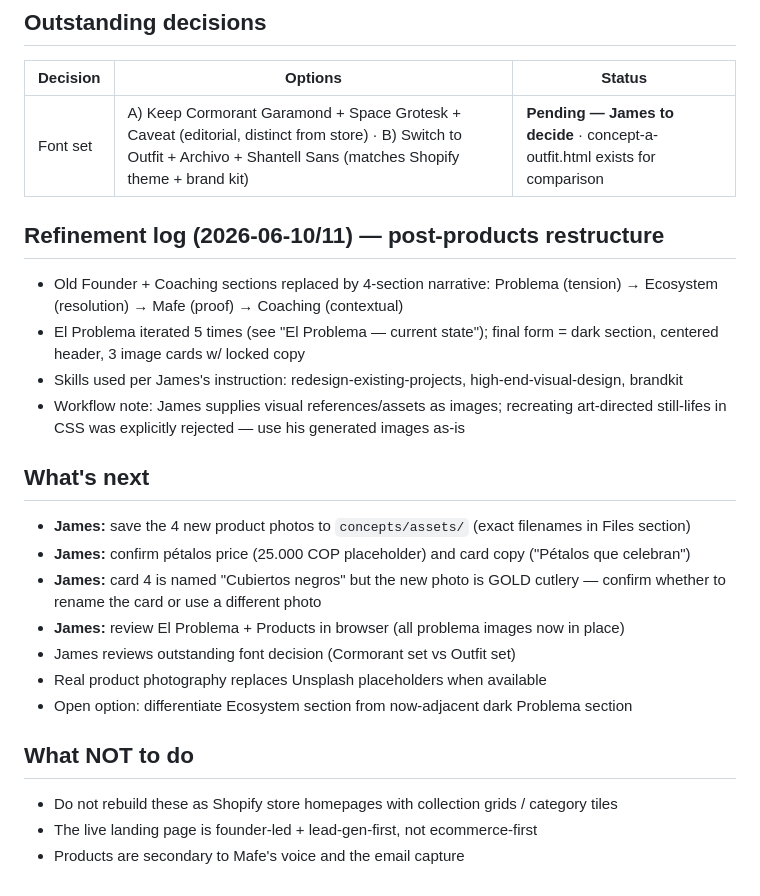
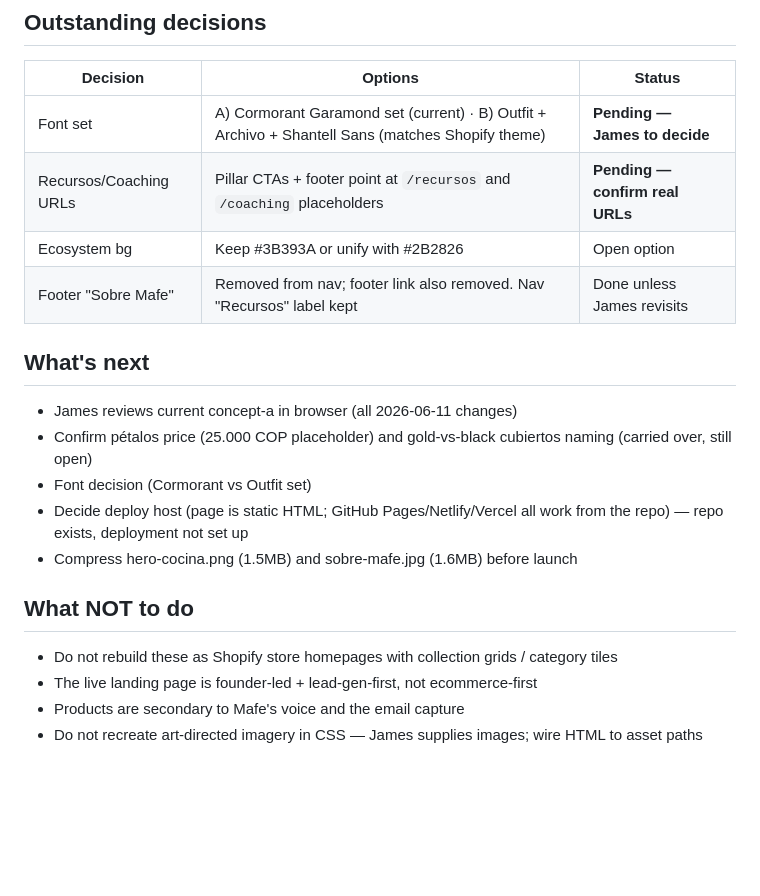
Before and after one commit to hosttohostco-prog/landing-page, a Markdown page: STATUS.md, the part around one of its changes. Rendered like a GitHub page; blank space fills up the shorter version.

```diff
--- a/STATUS.md
+++ b/STATUS.md
@@ -84,23 +53,19 @@ Everything after Products was rebuilt around the positioning "We already did the
 | Decision | Options | Status |
 |----------|---------|--------|
-| Font set | A) Keep Cormorant Garamond + Space Grotesk + Caveat (editorial, distinct from store) · B) Switch to Outfit + Archivo + Shantell Sans (matches Shopify theme + brand kit) | **Pending — James to decide** · concept-a-outfit.html exists for comparison |
-
-## Refinement log (2026-06-10/11) — post-products restructure
-- Old Founder + Coaching sections replaced by 4-section narrative: Problema (tension) → Ecosystem (resolution) → Mafe (proof) → Coaching (contextual)
-- El Problema iterated 5 times (see "El Problema — current state"); final form = dark section, centered header, 3 image cards w/ locked copy
-- Skills used per James's instruction: redesign-existing-projects, high-end-visual-design, brandkit
-- Workflow note: James supplies visual references/assets as images; recreating art-directed still-lifes in CSS was explicitly rejected — use his generated images as-is
+| Font set | A) Cormorant Garamond set (current) · B) Outfit + Archivo + Shantell Sans (matches Shopify theme) | **Pending — James to decide** |
+| Recursos/Coaching URLs | Pillar CTAs + footer point at `/recursos` and `/coaching` placeholders | **Pending — confirm real URLs** |
+| Ecosystem bg | Keep #3B393A or unify with #2B2826 | Open option |
+| Footer "Sobre Mafe" | Removed from nav; footer link also removed. Nav "Recursos" label kept | Done unless James revisits |
 
 ## What's next
-- **James:** save the 4 new product photos to `concepts/assets/` (exact filenames in Files section)
-- **James:** confirm pétalos price (25.000 COP placeholder) and card copy ("Pétalos que celebran")
-- **James:** card 4 is named "Cubiertos negros" but the new photo is GOLD cutlery — confirm whether to rename the card or use a different photo
-- **James:** review El Problema + Products in browser (all problema images now in place)
-- James reviews outstanding font decision (Cormorant set vs Outfit set)
-- Real product photography replaces Unsplash placeholders when available
-- Open option: differentiate Ecosystem section from now-adjacent dark Problema section
+- James reviews current concept-a in browser (all 2026-06-11 changes)
+- Confirm pétalos price (25.000 COP placeholder) and gold-vs-black cubiertos naming (carried over, still open)
+- Font decision (Cormorant vs Outfit set)
+- Decide deploy host (page is static HTML; GitHub Pages/Netlify/Vercel all work from the repo) — repo exists, deployment not set up
+- Compress hero-cocina.png (1.5MB) and sobre-mafe.jpg (1.6MB) before launch
 
 ## What NOT to do
 - Do not rebuild these as Shopify store homepages with collection grids / category tiles
 - The live landing page is founder-led + lead-gen-first, not ecommerce-first
 - Products are secondary to Mafe's voice and the email capture
+- Do not recreate art-directed imagery in CSS — James supplies images; wire HTML to asset paths
```
Also changed, not shown: other parts of STATUS.md (+29 -60 lines).
